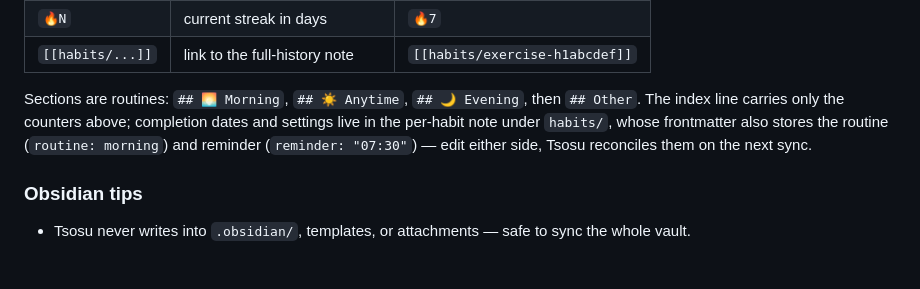
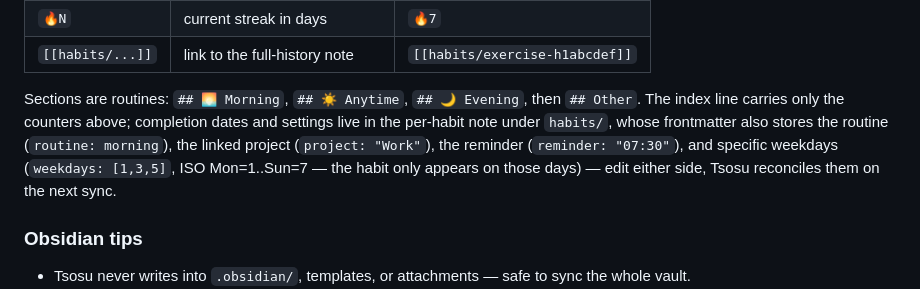
Before and after one commit to soanseng/tsosu, a Markdown page: README.md, the part around the change. GitHub-like rendering; blank space fills up the shorter version.

Commit message:
docs: document project/weekdays habit frontmatter keys

```diff
--- a/README.md
+++ b/README.md
@@ -233,7 +233,7 @@ Projects are `## Heading` sections. Tasks under the first section (or before any
 | `🔥N` | current streak in days | `🔥7` |
 | `[[habits/...]]` | link to the full-history note | `[[habits/exercise-h1abcdef]]` |
 
-Sections are routines: `## 🌅 Morning`, `## ☀️ Anytime`, `## 🌙 Evening`, then `## Other`. The index line carries only the counters above; completion dates and settings live in the per-habit note under `habits/`, whose frontmatter also stores the routine (`routine: morning`) and reminder (`reminder: "07:30"`) — edit either side, Tsosu reconciles them on the next sync.
+Sections are routines: `## 🌅 Morning`, `## ☀️ Anytime`, `## 🌙 Evening`, then `## Other`. The index line carries only the counters above; completion dates and settings live in the per-habit note under `habits/`, whose frontmatter also stores the routine (`routine: morning`), the linked project (`project: "Work"`), the reminder (`reminder: "07:30"`), and specific weekdays (`weekdays: [1,3,5]`, ISO Mon=1..Sun=7 — the habit only appears on those days) — edit either side, Tsosu reconciles them on the next sync.
 
 ### Obsidian tips
 
```
Also changed, not shown: README.zh-TW.md (+1 -1 lines).
